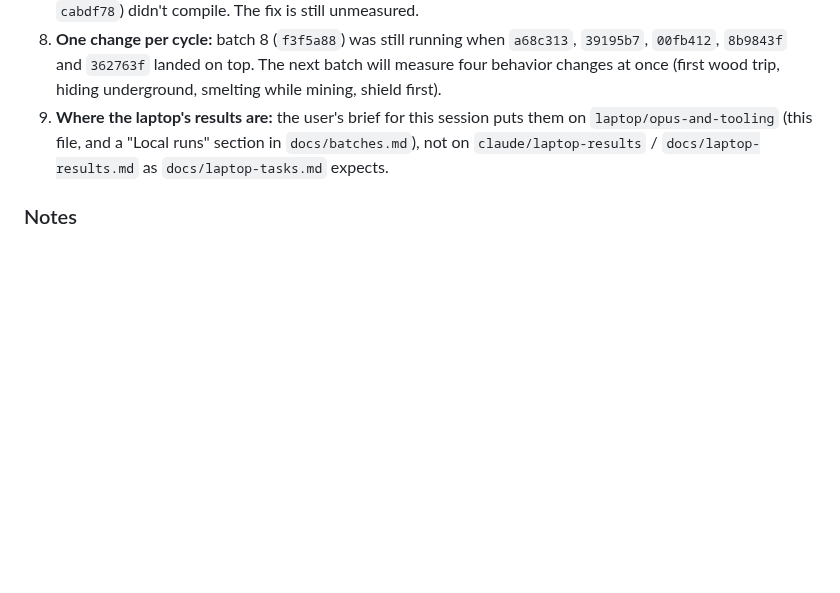
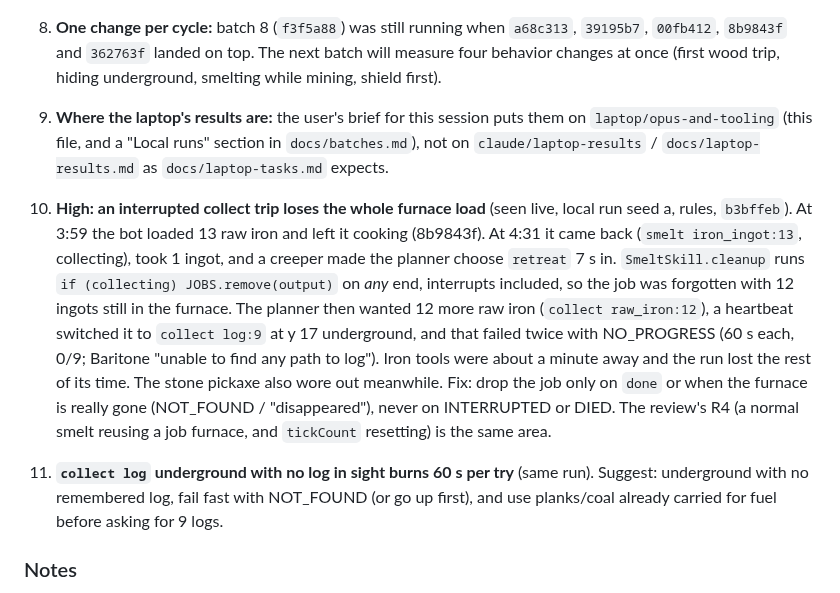
Before and after one commit to Plrlr/mc-autopilot, a Markdown page: docs/coordination.md, the part around the change. Rendered like a GitHub page; blank space fills up the shorter version.

Commit message:
coordination: interrupted smelt collect loses the furnace load (seen in a local run)
Co-Authored-By: Claude Opus 5.5 <noreply@anthropic.com>

```diff
--- a/docs/coordination.md
+++ b/docs/coordination.md
@@ -90,6 +90,22 @@ first wood trip get their first batch.
    `laptop/opus-and-tooling` (this file, and a "Local runs" section in `docs/batches.md`), not on
    `claude/laptop-results` / `docs/laptop-results.md` as `docs/laptop-tasks.md` expects.
 
+10. **High: an interrupted collect trip loses the whole furnace load** (seen live, local run
+    seed a, rules, `b3bffeb`). At 3:59 the bot loaded 13 raw iron and left it cooking (8b9843f).
+    At 4:31 it came back (`smelt iron_ingot:13`, collecting), took 1 ingot, and a creeper made
+    the planner choose `retreat` 7 s in. `SmeltSkill.cleanup` runs `if (collecting)
+    JOBS.remove(output)` on *any* end, interrupts included, so the job was forgotten with 12
+    ingots still in the furnace. The planner then wanted 12 more raw iron (`collect raw_iron:12`),
+    a heartbeat switched it to `collect log:9` at y 17 underground, and that failed twice with
+    NO_PROGRESS (60 s each, 0/9; Baritone "unable to find any path to log"). Iron tools were
+    about a minute away and the run lost the rest of its time. The stone pickaxe also wore out
+    meanwhile. Fix: drop the job only on `done` or when the furnace is really gone
+    (NOT_FOUND / "disappeared"), never on INTERRUPTED or DIED. The review's R4 (a normal smelt
+    reusing a job furnace, and `tickCount` resetting) is the same area.
+11. **`collect log` underground with no log in sight burns 60 s per try** (same run). Suggest:
+    underground with no remembered log, fail fast with NOT_FOUND (or go up first), and use
+    planks/coal already carried for fuel before asking for 9 logs.
+
 ### Notes
 
 - `docs/batches.md`: the "Local runs" section goes above the cloud table, because
```
